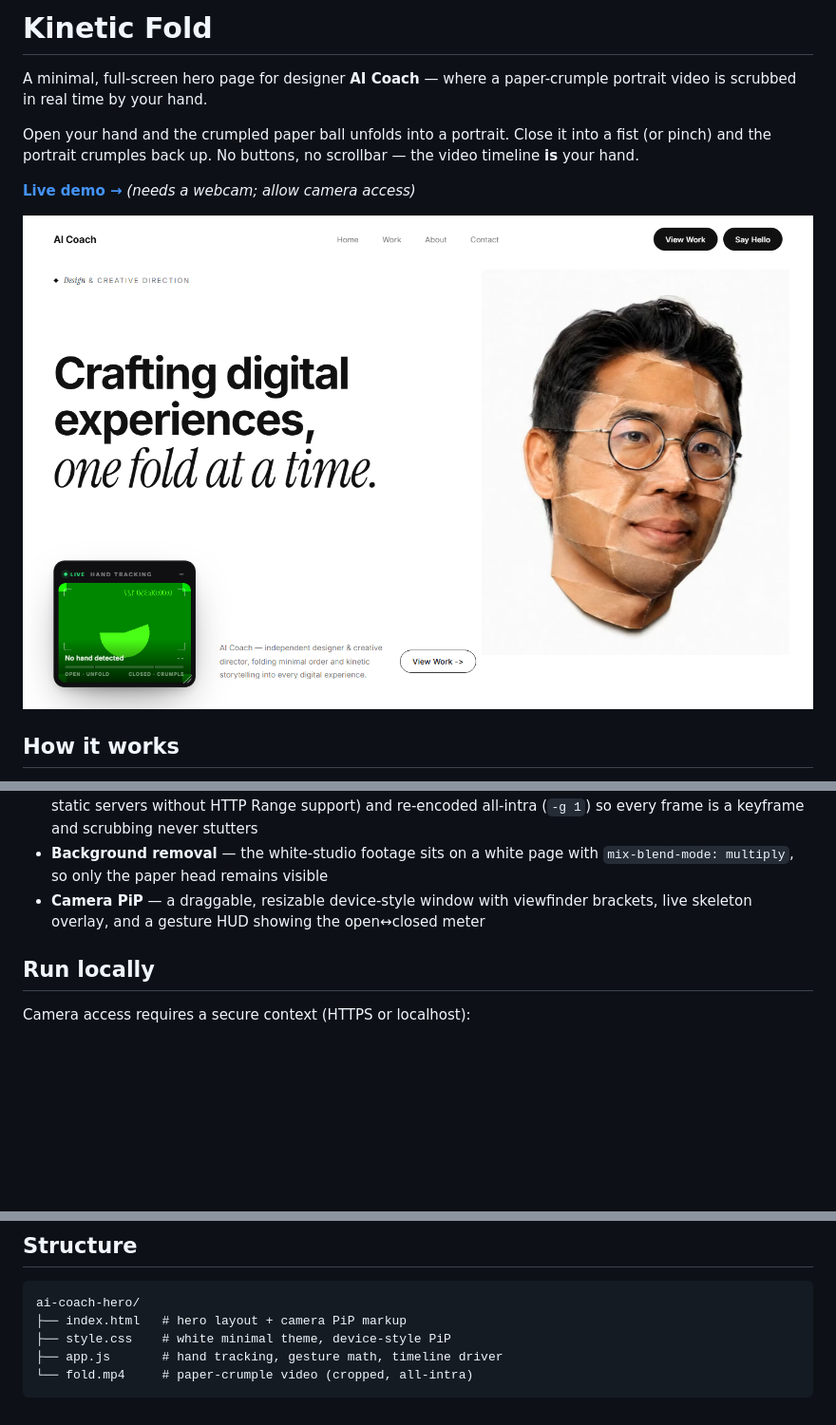
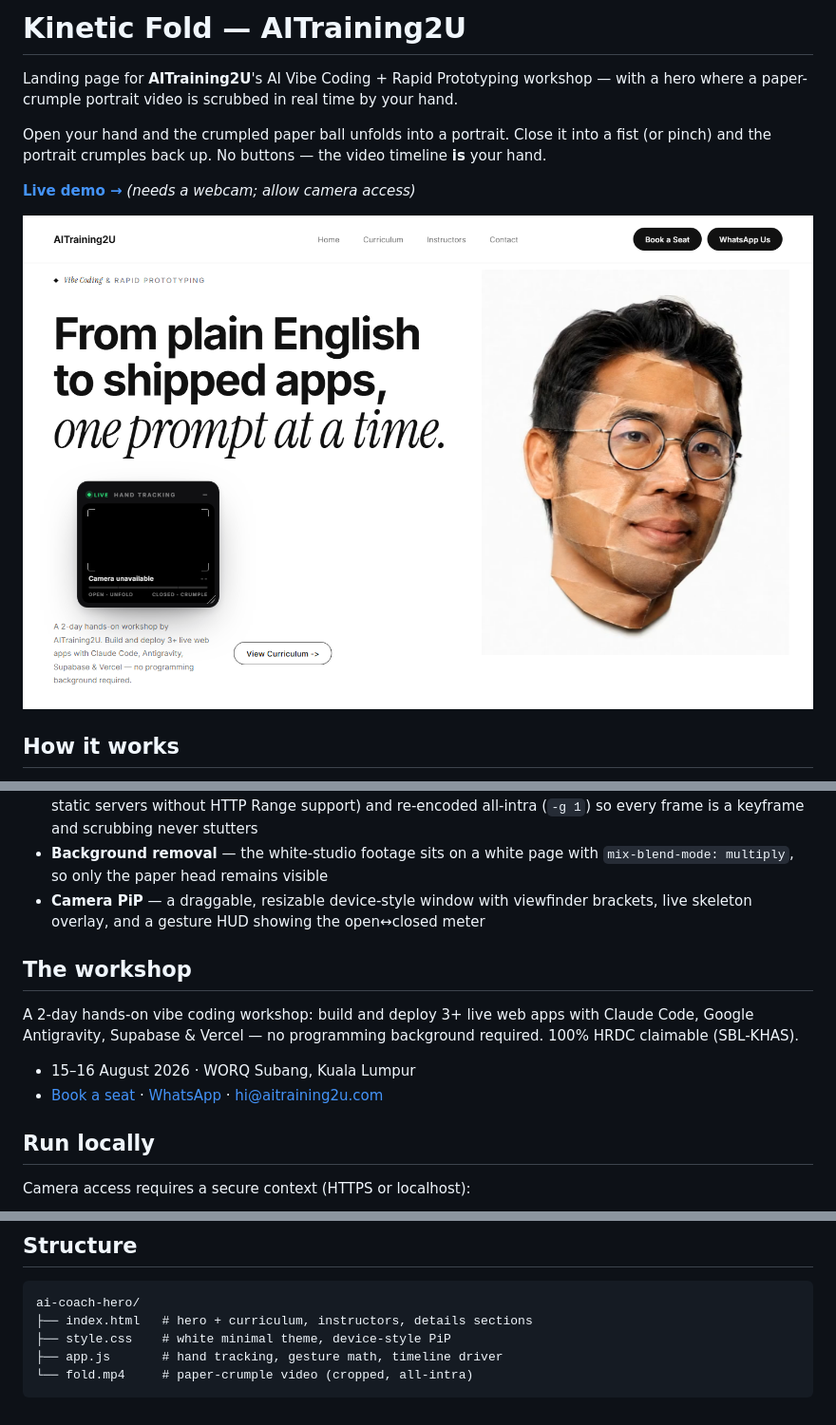
Before and after one commit to lowjinghong29/Kinetic-Fold, a Markdown page: README.md, 3 parts joined by grey strips. Shown: that part at 95% size. Drawn GitHub-style; pictures changed too: preview.png; blank space fills up the shorter version.

Commit message:
Repurpose site as AITraining2U vibe coding workshop landing page

````diff
--- a/README.md
+++ b/README.md
@@ -1,8 +1,8 @@
-# Kinetic Fold
+# Kinetic Fold — AITraining2U
 
-A minimal, full-screen hero page for designer **AI Coach** — where a paper-crumple portrait video is scrubbed in real time by your hand.
+Landing page for **AITraining2U**'s AI Vibe Coding + Rapid Prototyping workshop — with a hero where a paper-crumple portrait video is scrubbed in real time by your hand.
 
-Open your hand and the crumpled paper ball unfolds into a portrait. Close it into a fist (or pinch) and the portrait crumples back up. No buttons, no scrollbar — the video timeline **is** your hand.
+Open your hand and the crumpled paper ball unfolds into a portrait. Close it into a fist (or pinch) and the portrait crumples back up. No buttons — the video timeline **is** your hand.
 
 **[Live demo →](https://lowjinghong29.github.io/Kinetic-Fold/ai-coach-hero/)** *(needs a webcam; allow camera access)*
 
@@ -16,6 +16,13 @@ Open your hand and the crumpled paper ball unfolds into a portrait. Close it int
 - **Seekable anywhere** — the video is fetched as a Blob (object URLs are always fully seekable, even on static servers without HTTP Range support) and re-encoded all-intra (`-g 1`) so every frame is a keyframe and scrubbing never stutters
 - **Background removal** — the white-studio footage sits on a white page with `mix-blend-mode: multiply`, so only the paper head remains visible
 - **Camera PiP** — a draggable, resizable device-style window with viewfinder brackets, live skeleton overlay, and a gesture HUD showing the open↔closed meter
+
+## The workshop
+
+A 2-day hands-on vibe coding workshop: build and deploy 3+ live web apps with Claude Code, Google Antigravity, Supabase & Vercel — no programming background required. 100% HRDC claimable (SBL-KHAS).
+
+- 15–16 August 2026 · WORQ Subang, Kuala Lumpur
+- [Book a seat](https://forms.gle/DvghVTjt9F6P8uko9) · [WhatsApp](https://wa.me/60126791203) · hi@aitraining2u.com
 
 ## Run locally
 
@@ -35,7 +42,7 @@ Vanilla HTML/CSS/JS · MediaPipe Tasks Vision (CDN) · no build step
 
 ```
 ai-coach-hero/
-├── index.html   # hero layout + camera PiP markup
+├── index.html   # hero + curriculum, instructors, details sections
 ├── style.css    # white minimal theme, device-style PiP
 ├── app.js       # hand tracking, gesture math, timeline driver
 └── fold.mp4     # paper-crumple video (cropped, all-intra)
````
Also changed, not shown: 2 other files.
